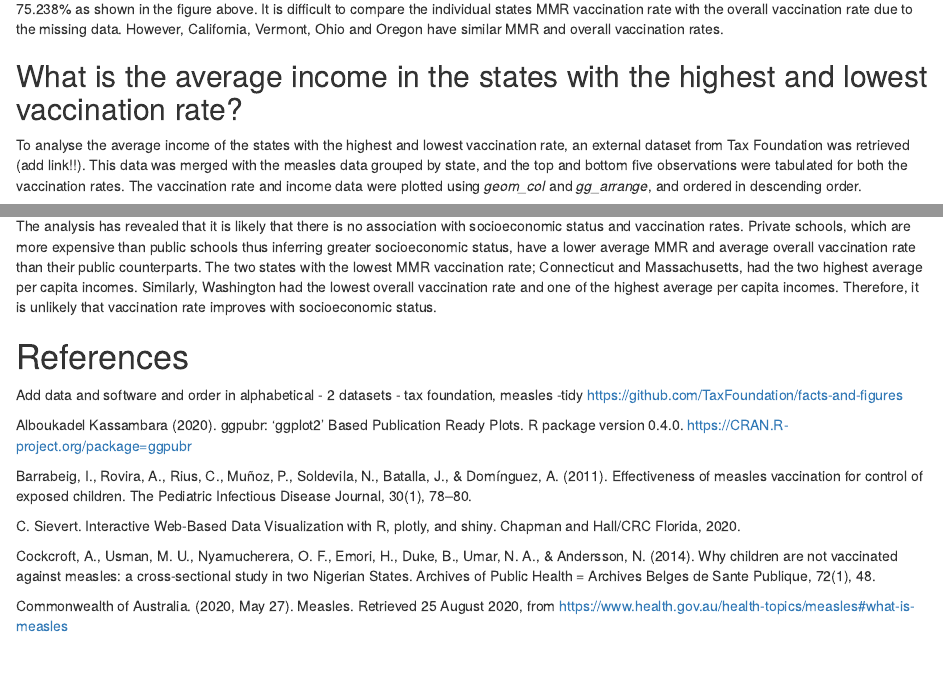
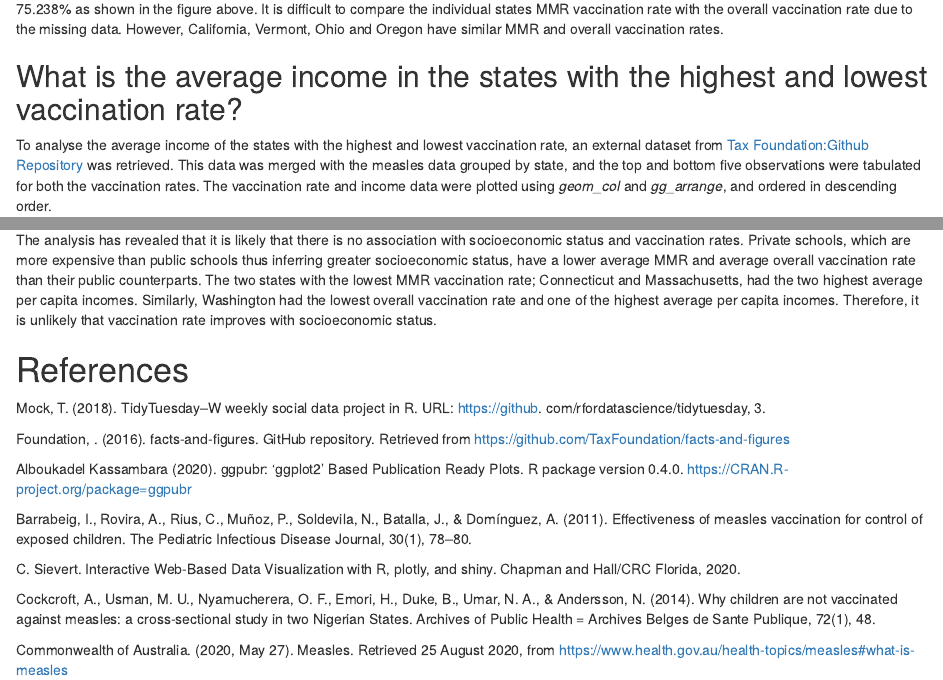
Before and after one commit to etc5521-2020/assignment-1-lorikeet, an R Markdown document (index.Rmd): the page in a window 1100 px wide, from 2420 px down, and a second part further down, joined at a grey line. Rendered offline with R 4.5, knitr and Pandoc, with nearby package versions; some code elsewhere in the file could not run offline.

Commit message:
added repo link and cited.

````diff
--- a/index.Rmd
+++ b/index.Rmd
@@ -335,7 +335,7 @@ The state with the highest overall vaccination rate is North Caroline at 96.779%
 
 ## What is the average income in the states with the highest and lowest vaccination rate?
 
-To analyse the average income of the states with the highest and lowest vaccination rate, an external dataset from Tax Foundation was retrieved (add link!!). This data was merged with the measles data grouped by state, and the top and bottom five observations were tabulated for both the vaccination rates. The vaccination rate and income data were plotted using _geom_col_ and _gg_arrange_, and ordered in descending order.
+To analyse the average income of the states with the highest and lowest vaccination rate, an external dataset from [Tax Foundation:Github Repository](https://github.com/TaxFoundation/facts-and-figures) was retrieved. This data was merged with the measles data grouped by state, and the top and bottom five observations were tabulated for both the vaccination rates. The vaccination rate and income data were plotted using _geom_col_ and _gg_arrange_, and ordered in descending order.
 
 ```{r measles-density-income}
 measles_density_mmr_income <- measles_density_mmr %>%
@@ -485,11 +485,10 @@ ggarrange(p_overall,
 The analysis has revealed that it is likely that there is no association with socioeconomic status and vaccination rates. Private schools, which are more expensive than public schools thus inferring greater socioeconomic status, have a lower average MMR and average overall vaccination rate than their public counterparts. The two states with the lowest MMR vaccination rate; Connecticut and Massachusetts, had the two highest average per capita incomes. Similarly, Washington had the lowest overall vaccination rate and one of the highest average per capita incomes. Therefore, it is unlikely that vaccination rate improves with socioeconomic status.
 
 # References
-Add data and software and order in alphabetical
-- 2 datasets - tax foundation, measles
--tidy
-https://github.com/TaxFoundation/facts-and-figures
 
+Mock, T. (2018). TidyTuesday–W weekly social data project in R. URL: https://github. com/rfordatascience/tidytuesday, 3.
+
+Foundation, . (2016). facts-and-figures. GitHub repository. Retrieved from https://github.com/TaxFoundation/facts-and-figures
 
 Alboukadel Kassambara (2020). ggpubr: 'ggplot2' Based
   Publication Ready Plots. R package version 0.4.0.
````
Also changed, not shown: index.Rmd (2 more changed lines).
